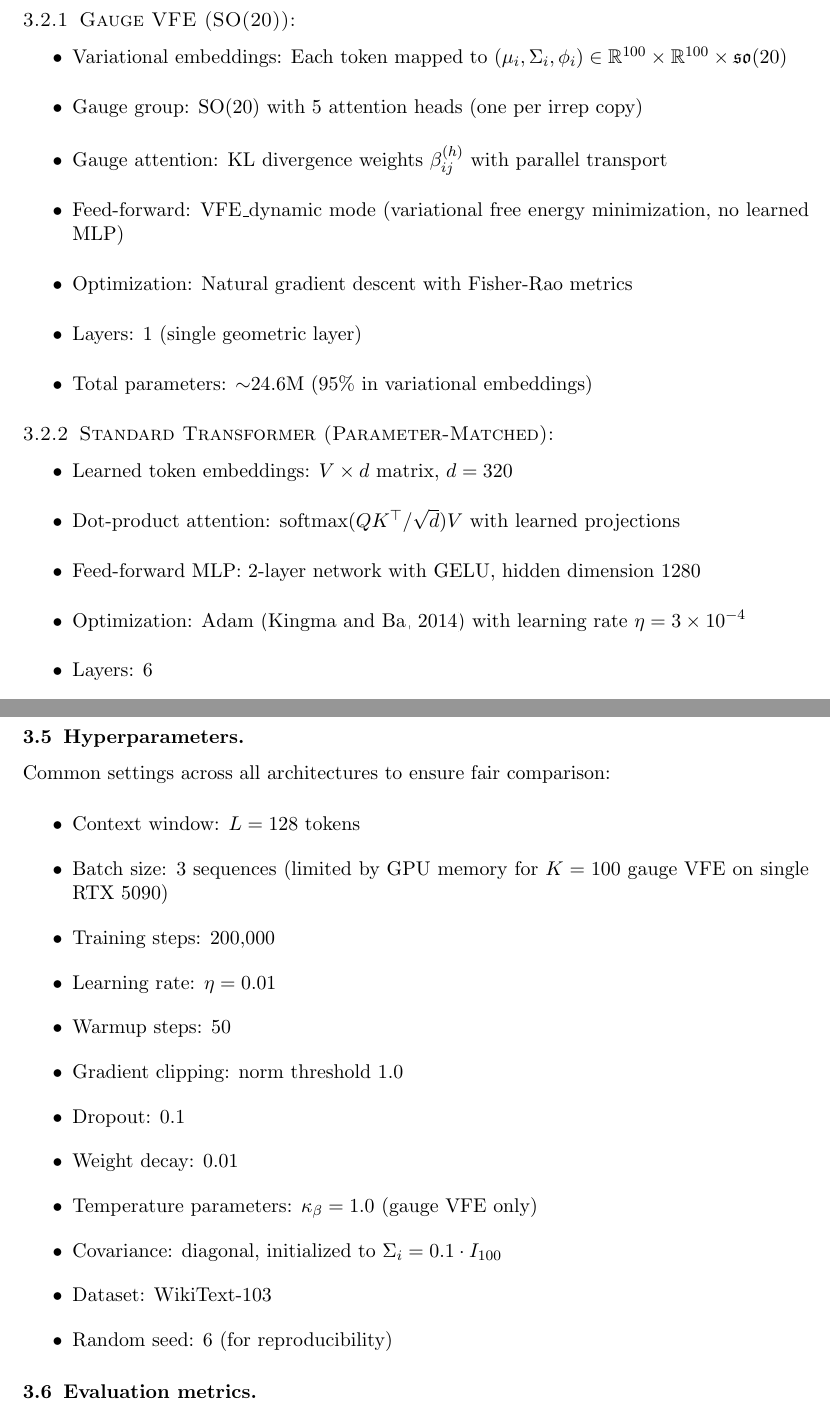
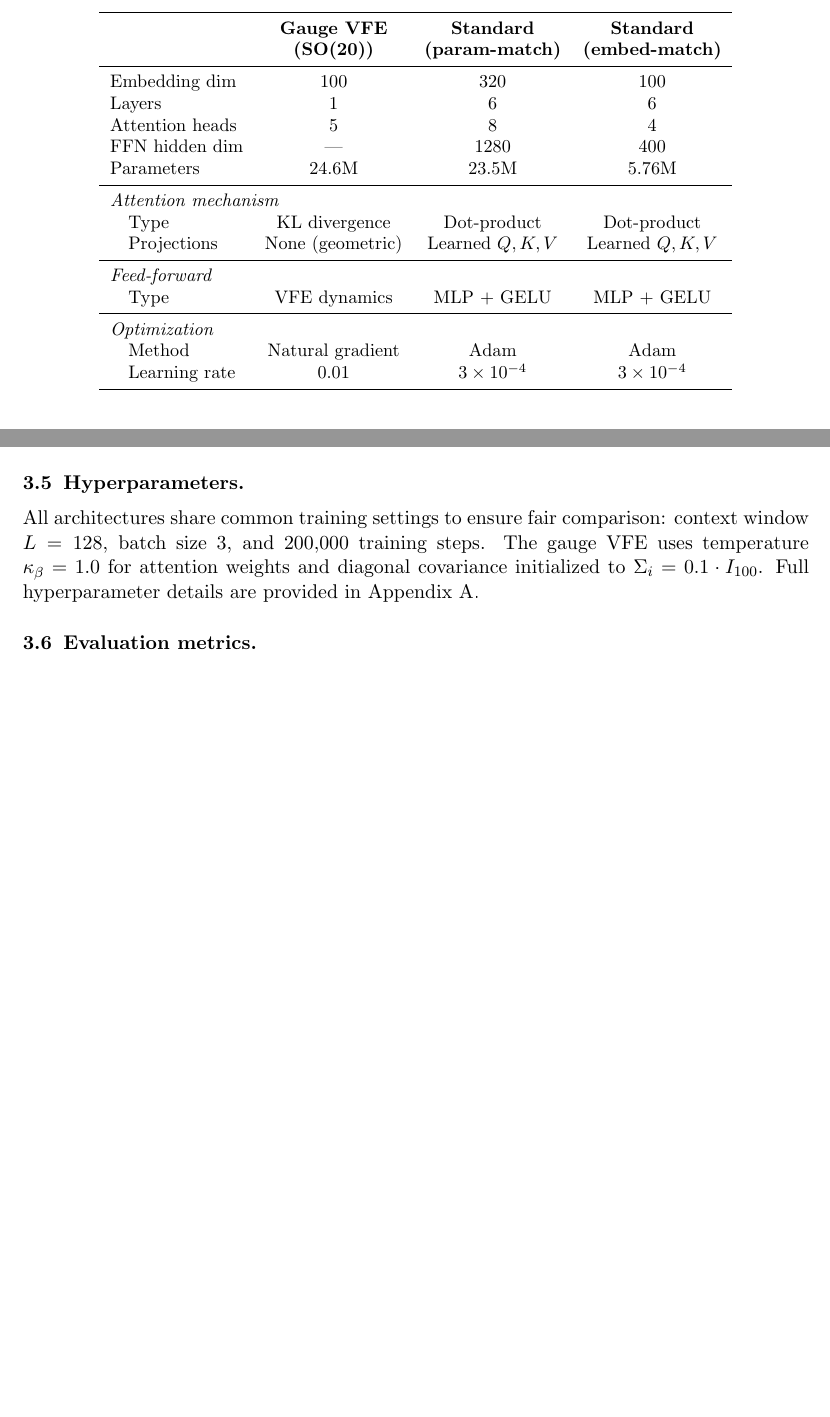
Before and after one commit to cdenn016/Gauge-Transformer, a LaTeX paper (Docs/Transformer Manuscript/LLM_VFE_manuscript.tex): two parts of pages 15 and 17 of 39 before the commit and two parts of pages 15 and 16 of 38 after it, joined at a grey line, cut so that both start at the same text, the shorter picture padded with empty space. Compiled offline with pdfLaTeX.

Commit message:
Reorganize Experimental Setup section with tables and appendix
- Replace three architecture bullet lists with comprehensive comparison table
- Condense hyperparameters section to prose with appendix reference
- Add new Appendix A (Hyperparameters) with organized table
- Remove redundant tab:arch_comparison from Results section

```diff
--- a/Docs/Transformer Manuscript/LLM_VFE_manuscript.tex
+++ b/Docs/Transformer Manuscript/LLM_VFE_manuscript.tex
@@ -530,11 +530 @@ We implement and compare three architectures under controlled conditions. All mo
 
-\subsubsection{Gauge VFE (SO(20)):}
-\begin{itemize}
-  \item Variational embeddings: Each token mapped to $(\mu_i, \Sigma_i, \phi_i) \in \mathbb{R}^{100} \times \mathbb{R}^{100} \times \mathfrak{so}(20)$
-  \item Gauge group: SO(20) with 5 attention heads (one per irrep copy)
-  \item Gauge attention: KL divergence weights $\beta_{ij}^{(h)}$ with parallel transport
-  \item Feed-forward: VFE\_dynamic mode (variational free energy minimization, no learned MLP)
-  \item Optimization: Natural gradient descent with Fisher-Rao metrics
-  \item Layers: 1 (single geometric layer)
-  \item Total parameters: $\sim$24.6M (95\% in variational embeddings)
-\end{itemize}
@@ -541,9 +535,26 @@ We implement and compare three architectures under controlled conditions. All mo
+\label{tab:arch_details}
+\begin{tabular}{lccc}
+\toprule
+& \textbf{Gauge VFE} & \textbf{Standard} & \textbf{Standard} \\
+& \textbf{(SO(20))} & \textbf{(param-match)} & \textbf{(embed-match)} \\
+\midrule
+Embedding dim & 100 & 320 & 100 \\
+Layers & 1 & 6 & 6 \\
+Attention heads & 5 & 8 & 4 \\
+FFN hidden dim & --- & 1280 & 400 \\
+Parameters & 24.6M & 23.5M & 5.76M \\
+\midrule
+\multicolumn{4}{l}{\textit{Attention mechanism}} \\
+\quad Type & KL divergence & Dot-product & Dot-product \\
+\quad Projections & None (geometric) & Learned $Q,K,V$ & Learned $Q,K,V$ \\
+\midrule
+\multicolumn{4}{l}{\textit{Feed-forward}} \\
+\quad Type & VFE dynamics & MLP + GELU & MLP + GELU \\
+\midrule
+\multicolumn{4}{l}{\textit{Optimization}} \\
+\quad Method & Natural gradient & Adam & Adam \\
+\quad Learning rate & 0.01 & $3 \times 10^{-4}$ & $3 \times 10^{-4}$ \\
+\bottomrule
+\end{tabular}
+\end{table}
 
-\subsubsection{Standard Transformer (Parameter-Matched):}
-\begin{itemize}
-  \item Learned token embeddings: $V \times d$ matrix, $d=320$
-  \item Dot-product attention: $\text{softmax}(QK^\top/\sqrt{d})V$ with learned projections
-  \item Feed-forward MLP: 2-layer network with GELU, hidden dimension 1280
-  \item Optimization: Adam~\citep{kingma2014adam} with learning rate $\eta = 3 \times 10^{-4}$
-  \item Layers: 6
-  \item Total parameters: $\sim$24M (matched to gauge VFE)
@@ -602,22 +601,7 @@ Standard transformer baselines use learned positional embeddings added to token
 
 \subsection{Hyperparameters.}
 
-Common settings across all architectures to ensure fair comparison:
-
-\begin{itemize}
-  \item Context window: $L=128$ tokens
-  \item Batch size: 3 sequences (limited by GPU memory for $K=100$ gauge VFE on single RTX 5090)
-  \item Training steps: 200,000
-  \item Learning rate: $\eta = 0.01$
-  \item Warmup steps: 50
-  \item Gradient clipping: norm threshold 1.0
-  \item Dropout: 0.1
-  \item Weight decay: 0.01
-  \item Temperature parameters: $\kappa_\beta = 1.0$ (gauge VFE only)
-  \item Covariance: diagonal, initialized to $\Sigma_i = 0.1 \cdot I_{100}$
-  \item Dataset: WikiText-103
-  \item Random seed: 6 (for reproducibility)
-\end{itemize}
+All architectures share common training settings to ensure fair comparison: context window $L=128$, batch size 3, and 200,000 training steps. The gauge VFE uses temperature $\kappa_\beta = 1.0$ for attention weights and diagonal covariance initialized to $\Sigma_i = 0.1 \cdot I_{100}$. Full hyperparameter details are provided in Appendix~\ref{app:hyperparams}.
 
 \subsection{Evaluation metrics.}
 
```
Also changed, not shown: Docs/Transformer Manuscript/LLM_VFE_manuscript.tex (72 more changed lines).
